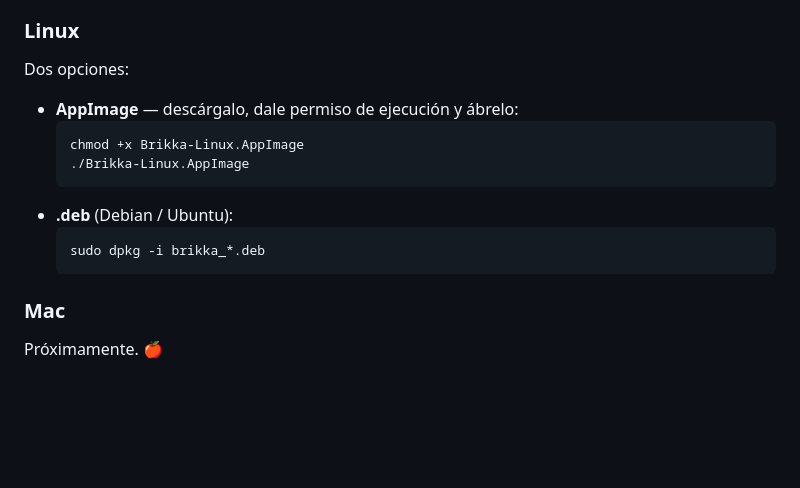
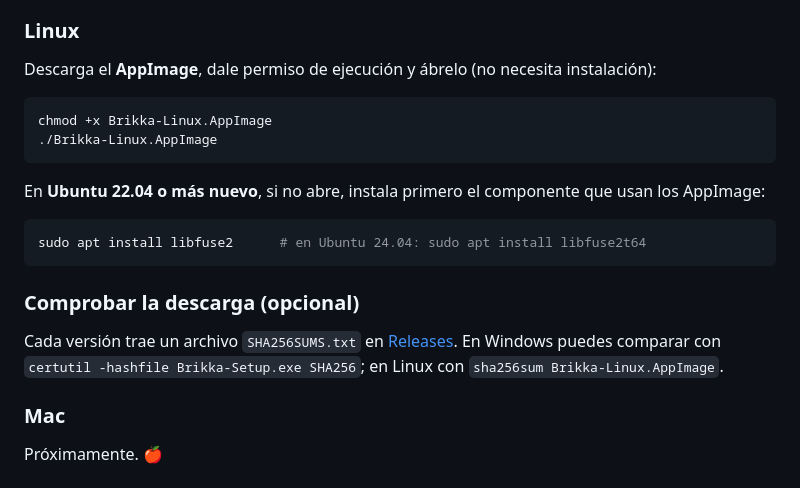
Before and after one commit to brikkaapp/brikka, a Markdown page: README.md, the part around one of its changes. GitHub-like rendering; blank space fills up the shorter version.

````diff
--- a/README.md
+++ b/README.md
@@ -67,16 +71,18 @@ Ve a **[brikkaapp.github.io/brikka](https://brikkaapp.github.io/brikka)** y elig
 Descarga el `.exe`, ábrelo y sigue el instalador. Si Windows muestra un aviso de "editor desconocido", haz clic en **Más información → Ejecutar de todas formas** (es normal en apps gratuitas sin firma de pago).
 
 ### Linux
-Dos opciones:
-- **AppImage** — descárgalo, dale permiso de ejecución y ábrelo:
-  ```bash
-  chmod +x Brikka-Linux.AppImage
-  ./Brikka-Linux.AppImage
-  ```
-- **.deb** (Debian / Ubuntu):
-  ```bash
-  sudo dpkg -i brikka_*.deb
-  ```
+Descarga el **AppImage**, dale permiso de ejecución y ábrelo (no necesita instalación):
+```bash
+chmod +x Brikka-Linux.AppImage
+./Brikka-Linux.AppImage
+```
+En **Ubuntu 22.04 o más nuevo**, si no abre, instala primero el componente que usan los AppImage:
+```bash
+sudo apt install libfuse2      # en Ubuntu 24.04: sudo apt install libfuse2t64
+```
+
+### Comprobar la descarga (opcional)
+Cada versión trae un archivo `SHA256SUMS.txt` en [Releases](https://github.com/brikkaapp/brikka/releases). En Windows puedes comparar con `certutil -hashfile Brikka-Setup.exe SHA256`; en Linux con `sha256sum Brikka-Linux.AppImage`.
 
 ### Mac
 Próximamente. 🍎
````
Also changed, not shown: other parts of README.md (+8 -4 lines).
